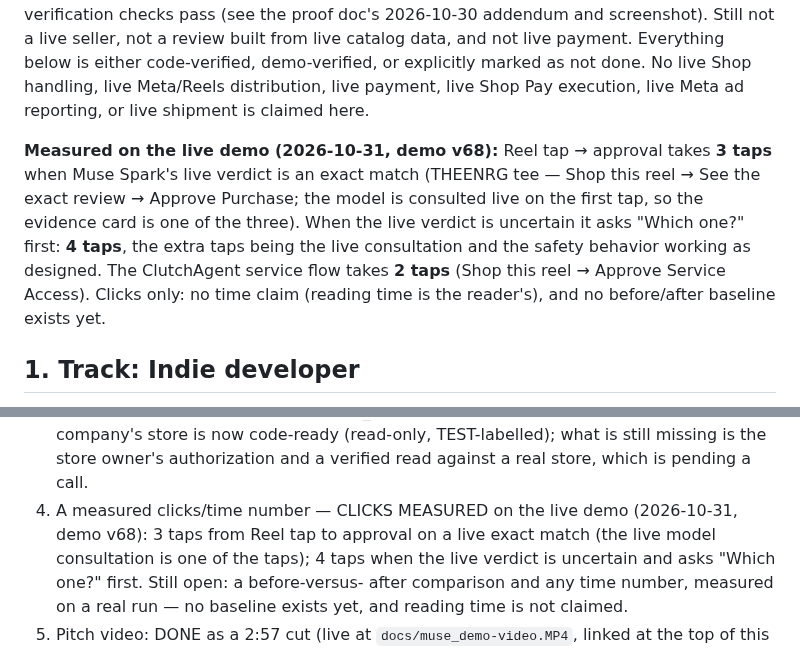
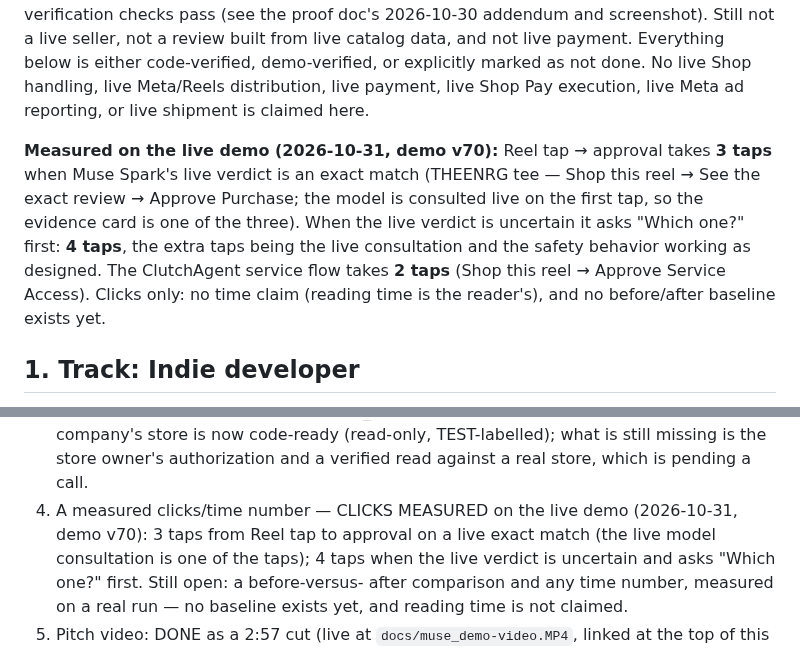
Before and after one commit to DenzelR12/Muse-Shopping-Index, a Markdown page: docs/submission/indie-submission-brief.md, 2 parts joined by grey strips. Rendered like a GitHub page.

Commit message:
Briefs: demo version labels v70 (original background rebuilt at 1920x1080)

```diff
--- a/docs/submission/indie-submission-brief.md
+++ b/docs/submission/indie-submission-brief.md
@@ -8,7 +8,7 @@ is either code-verified, demo-verified, or explicitly marked as not done.
 No live Shop handling, live Meta/Reels distribution, live payment, live
 Shop Pay execution, live Meta ad reporting, or live shipment is claimed here.
 
-**Measured on the live demo (2026-10-31, demo v68):** Reel tap → approval takes **3 taps** when Muse Spark's live verdict is an exact match (THEENRG tee — Shop this reel → See the exact review → Approve Purchase; the model is consulted live on the first tap, so the evidence card is one of the three). When the live verdict is uncertain it asks "Which one?" first: **4 taps**, the extra taps being the live consultation and the safety behavior working as designed. The ClutchAgent service flow takes **2 taps** (Shop this reel → Approve Service Access). Clicks only: no time claim (reading time is the reader's), and no before/after baseline exists yet.
+**Measured on the live demo (2026-10-31, demo v70):** Reel tap → approval takes **3 taps** when Muse Spark's live verdict is an exact match (THEENRG tee — Shop this reel → See the exact review → Approve Purchase; the model is consulted live on the first tap, so the evidence card is one of the three). When the live verdict is uncertain it asks "Which one?" first: **4 taps**, the extra taps being the live consultation and the safety behavior working as designed. The ClutchAgent service flow takes **2 taps** (Shop this reel → Approve Service Access). Clicks only: no time claim (reading time is the reader's), and no before/after baseline exists yet.
 
 ## 1. Track: Indie developer
 
@@ -312,7 +312,7 @@ and not "an AI chatbot with a buy button."
    is the store owner's authorization and a verified read
    against a real store, which is pending a call.
 4. A measured clicks/time number — CLICKS MEASURED on the live demo
-   (2026-10-31, demo v68): 3 taps from Reel tap to approval on a live
+   (2026-10-31, demo v70): 3 taps from Reel tap to approval on a live
    exact match (the live model consultation is one of the taps); 4 taps
    when the live verdict is uncertain and asks "Which one?" first. Still open: a before-versus-
    after comparison and any time number, measured on a real run — no
```
Also changed, not shown: docs/submission/judge-brief.md (+1 -1 lines).
